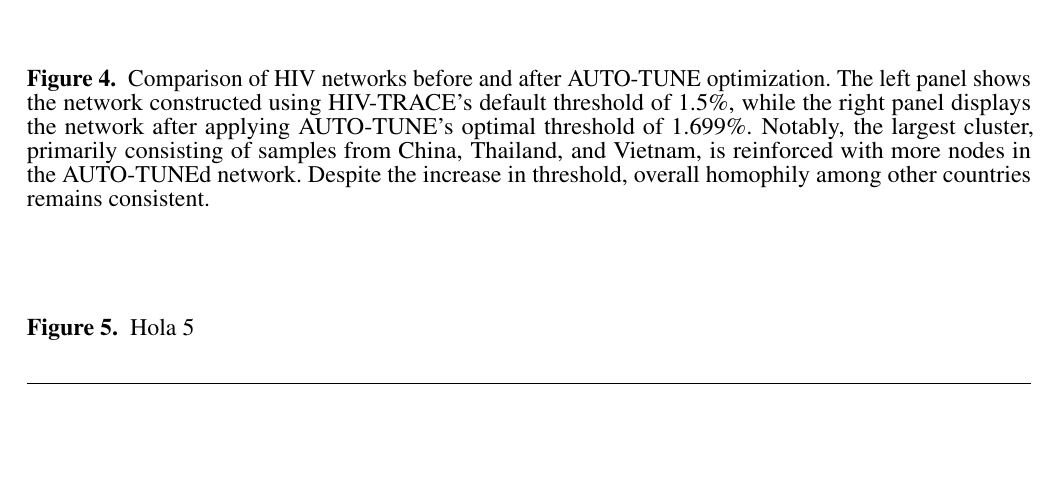
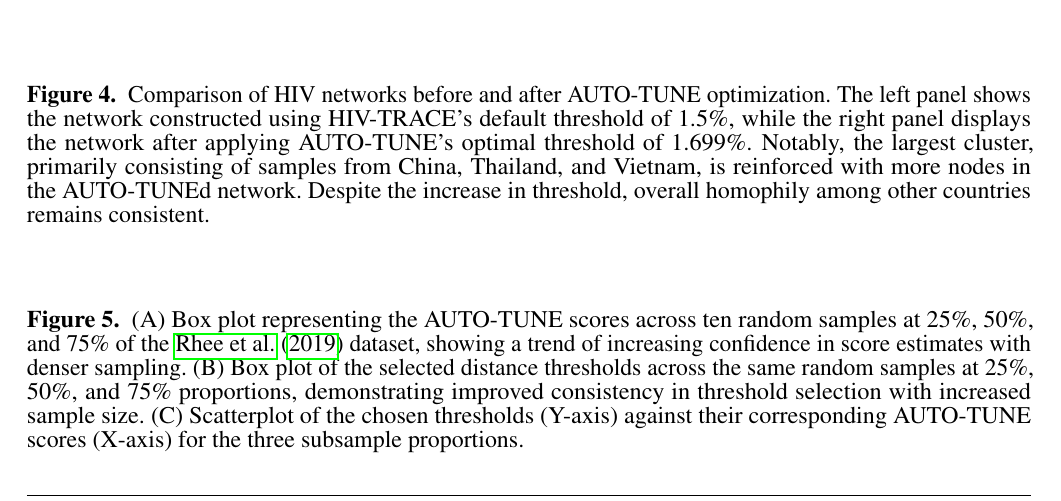
Before and after one commit to veg/autotune-paper, a LaTeX document (frontiers.tex): part of page 13 of 13, cut so that both start at the same text, the shorter picture padded with empty space. Compiled offline with pdfLaTeX.

Commit message:
sweaver edit

```diff
--- a/frontiers.tex
+++ b/frontiers.tex
@@ -662,7 +662,15 @@ threshold selection. }\label{fig:paperComparison} \end{figure}
 \end{figure}
 
 \begin{figure}[h!]
-\caption{ Hola 5 }\label{fig:subsampling}
+\caption{ (A) Box plot representing the AUTO-TUNE scores across ten random
+  samples at 25\%, 50\%, and 75\% of the \cite{rhee_national_2019} dataset,
+  showing a trend of increasing confidence in score estimates with denser
+  sampling. (B) Box plot of the selected distance thresholds across the same
+  random samples at 25\%, 50\%, and 75\% proportions, demonstrating improved
+  consistency in threshold selection with increased sample size. (C)
+  Scatterplot of the chosen thresholds (Y-axis) against their corresponding
+  AUTO-TUNE scores (X-axis) for the three subsample proportions.
+  }\label{fig:subsampling}
 \end{figure}
 
 
```
